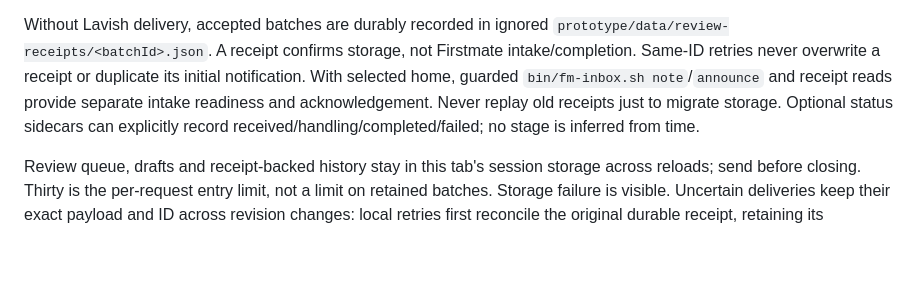
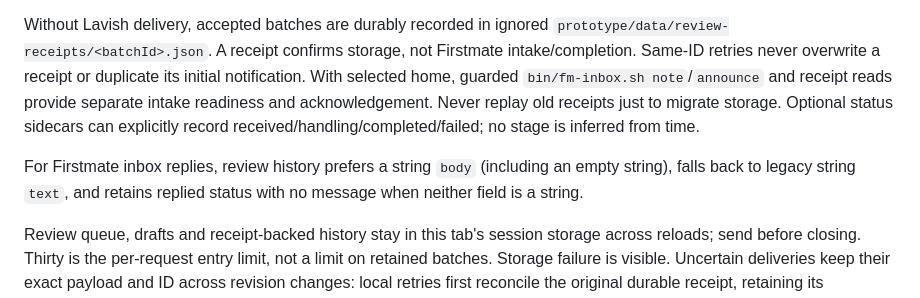
Before and after one commit to jazz127/fm-quarterdeck, a Markdown page: README.md, the part around the change. GitHub-like rendering; blank space fills up the shorter version.

Commit message:
no-mistakes(document): Document inbox reply body precedence

```diff
--- a/README.md
+++ b/README.md
@@ -94,6 +94,8 @@ Review messages and annotations use `fm-agentos-review.v1` with `{batchId,sessio
 
 Without Lavish delivery, accepted batches are durably recorded in ignored `prototype/data/review-receipts/<batchId>.json`. A receipt confirms storage, not Firstmate intake/completion. Same-ID retries never overwrite a receipt or duplicate its initial notification. With selected home, guarded `bin/fm-inbox.sh note`/`announce` and receipt reads provide separate intake readiness and acknowledgement. Never replay old receipts just to migrate storage. Optional status sidecars can explicitly record received/handling/completed/failed; no stage is inferred from time.
 
+For Firstmate inbox replies, review history prefers a string `body` (including an empty string), falls back to legacy string `text`, and retains replied status with no message when neither field is a string.
+
 Review queue, drafts and receipt-backed history stay in this tab's session storage across reloads; send before closing. Thirty is the per-request entry limit, not a limit on retained batches. Storage failure is visible. Uncertain deliveries keep their exact payload and ID across revision changes: local retries first reconcile the original durable receipt, retaining its provenance. Only a rejected unaccepted local batch offers an explicit target-rechecked conversion to a new version-bound ID. Keep the same receipt-store owner accessible across restarts. Lavish has no receipt-reconciliation adapter; unresolved old-version deliveries retain their identity and require operator reconciliation. Send & end ends the conversation, not review availability. The phone Message/Review pane and desktop composer share delivery semantics; background interaction is locked only in Review mode. [Layout acceptance](prototype/LAYOUT-CORRECTION.md) separates geometry from guarded intake proof.
 
 Optional `FM_LAVISH_REVIEW_URL` must be loopback HTTP with explicit `FM_LAVISH_REVIEW_SESSION`. Its adapter must return a real JSON receipt ID; no discovery/history/intake adapter is implied. Do not point it at an arbitrary prompt endpoint.
```
